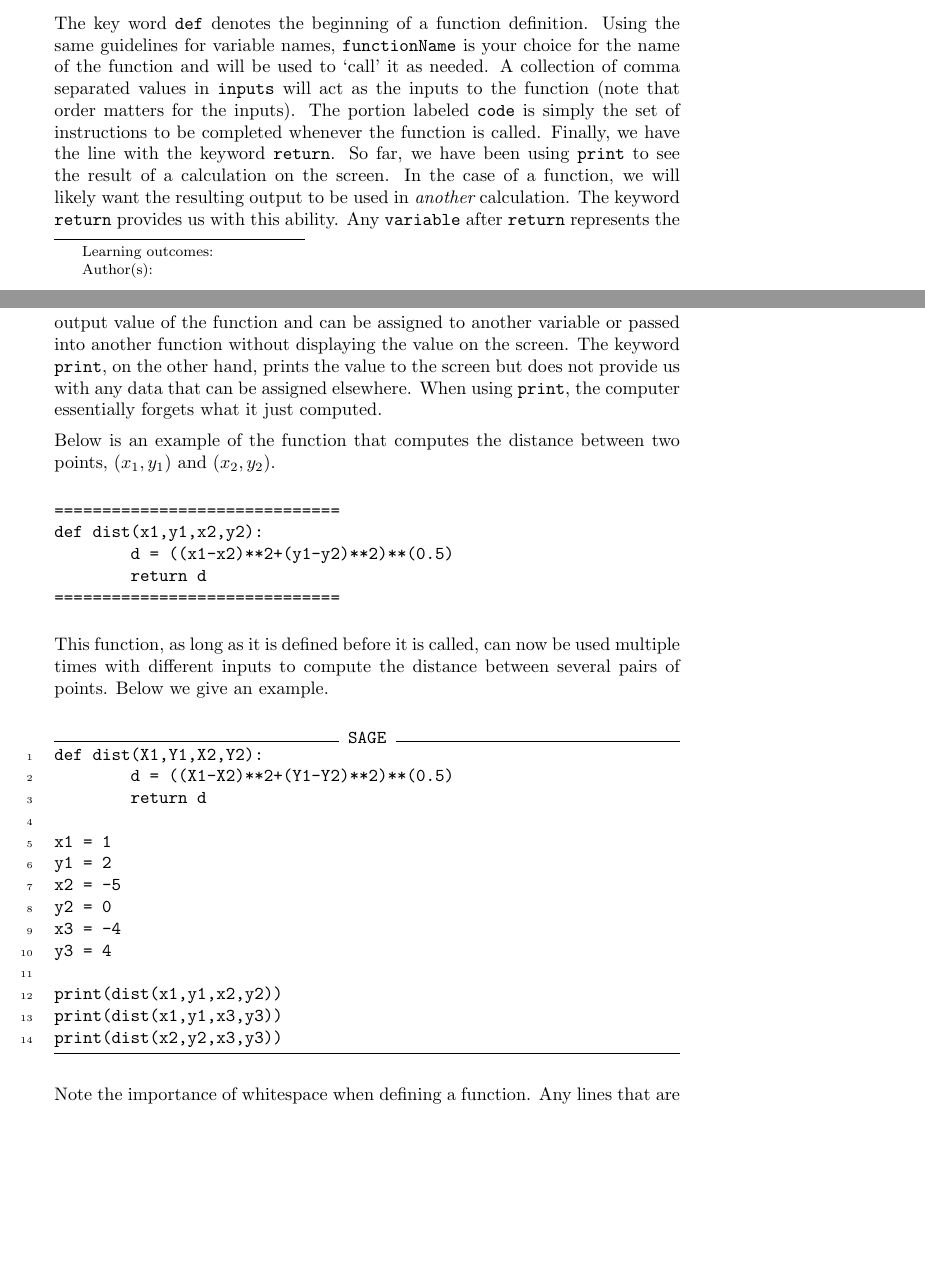
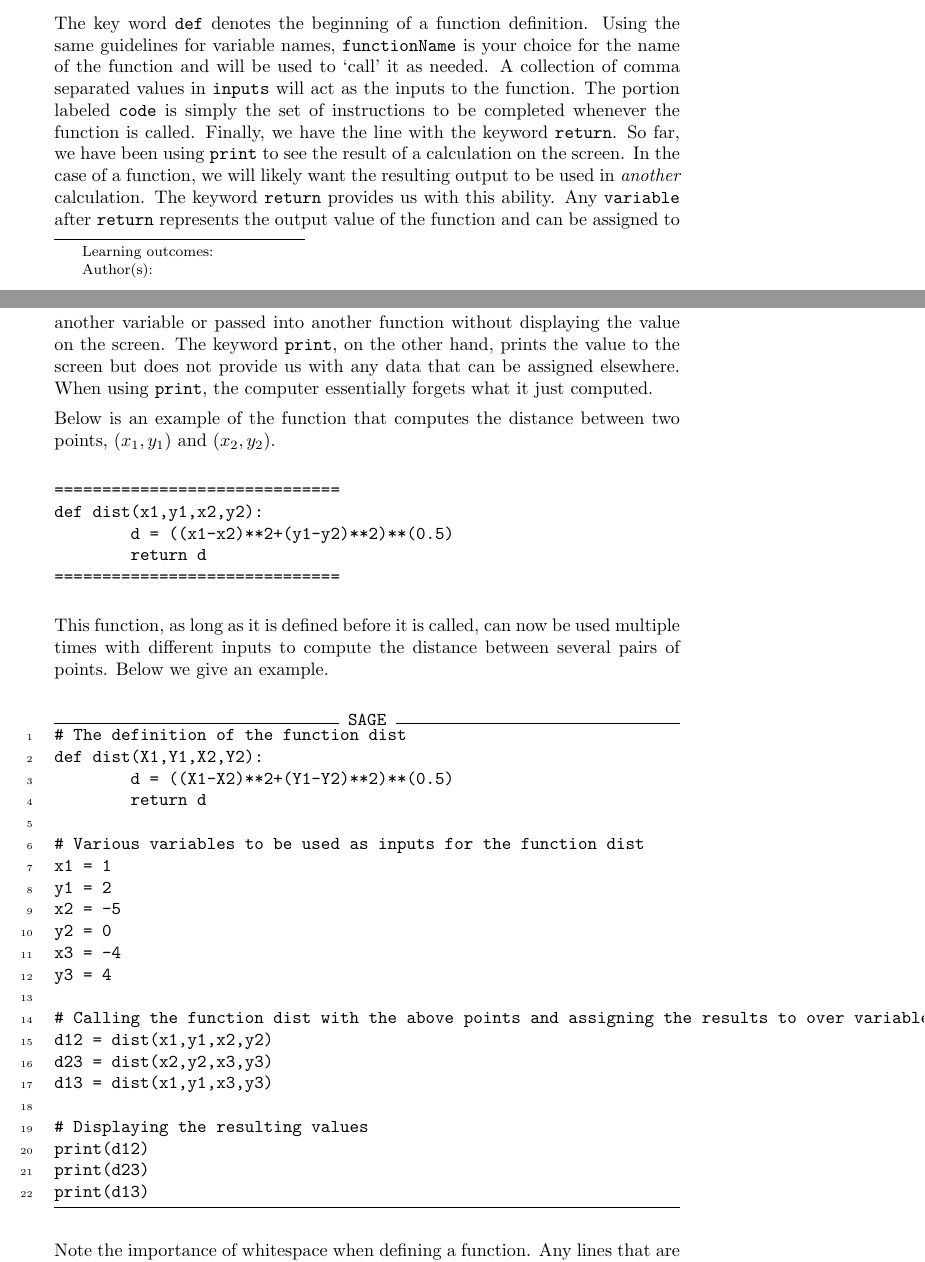
Before and after one commit to jathiel/Ximera-Xourses-NYCCT, a LaTeX document (Python/Functions.tex): two parts of pages 1 and 2 of 3 before the commit and two parts of pages 1 and 2 of 4 after it, joined at a grey line, cut so that both start at the same text, the shorter picture padded with empty space. Compiled offline with pdfLaTeX.

Commit message:
modifying dist example

```diff
--- a/Python/Functions.tex
+++ b/Python/Functions.tex
@@ -27,7 +27,7 @@ def functionName(inputs):
 ==============================
 \end{verbatim}
 
-The key word \verb|def| denotes the beginning of a function definition. Using the same guidelines for variable names, \verb|functionName| is your choice for the name of the function and will be used to `call' it as needed. A collection of comma separated values in \verb|inputs| will act as the inputs to the function (note that order matters for the inputs). The portion labeled \verb|code| is simply the set of instructions to be completed whenever the function is called. Finally, we have the line with the keyword \verb|return|. So far, we have been using \verb|print| to see the result of a calculation on the screen. In the case of a function, we will likely want the resulting output to be used in {\em another} calculation. The keyword \verb|return| provides us with this ability. Any \verb|variable| after \verb|return| represents the output value of the function and can be assigned to another variable or passed into another function without displaying the value on the screen. The keyword \verb|print|, on the other hand, prints the value to the screen but does not provide us with any data that can be assigned elsewhere. When using \verb|print|, the computer essentially forgets what it just computed.
+The key word \verb|def| denotes the beginning of a function definition. Using the same guidelines for variable names, \verb|functionName| is your choice for the name of the function and will be used to `call' it as needed. A collection of comma separated values in \verb|inputs| will act as the inputs to the function.  The portion labeled \verb|code| is simply the set of instructions to be completed whenever the function is called. Finally, we have the line with the keyword \verb|return|. So far, we have been using \verb|print| to see the result of a calculation on the screen. In the case of a function, we will likely want the resulting output to be used in {\em another} calculation. The keyword \verb|return| provides us with this ability. Any \verb|variable| after \verb|return| represents the output value of the function and can be assigned to another variable or passed into another function without displaying the value on the screen. The keyword \verb|print|, on the other hand, prints the value to the screen but does not provide us with any data that can be assigned elsewhere. When using \verb|print|, the computer essentially forgets what it just computed.
 
 Below is an example of the function that computes the distance between two points, $(x_1,y_1)$ and $(x_2,y_2)$.
 
@@ -42,10 +42,12 @@ def dist(x1,y1,x2,y2):
 This function, as long as it is defined before it is called, can now be used multiple times with different inputs to compute the distance between several pairs of points. Below we give an example.
 
 \begin{sageCell}
+# The definition of the function dist
 def dist(X1,Y1,X2,Y2):
         d = ((X1-X2)**2+(Y1-Y2)**2)**(0.5)
         return d
 
+# Various variables to be used as inputs for the function dist
 x1 = 1
 y1 = 2
 x2 = -5
@@ -53,9 +55,15 @@ y2 = 0
 x3 = -4
 y3 = 4
 
-print(dist(x1,y1,x2,y2))
-print(dist(x1,y1,x3,y3))
-print(dist(x2,y2,x3,y3))
+# Calling the function dist with the above points and assigning the results to over variables
+d12 = dist(x1,y1,x2,y2)
+d23 = dist(x2,y2,x3,y3)
+d13 = dist(x1,y1,x3,y3)
+
+# Displaying the resulting values
+print(d12)
+print(d23)
+print(d13)
 \end{sageCell}
 
 Note the importance of whitespace when defining a function. Any lines that are not indented are not part of the function definition. Also of importance is the order in which the variables where passed into the function.
```
